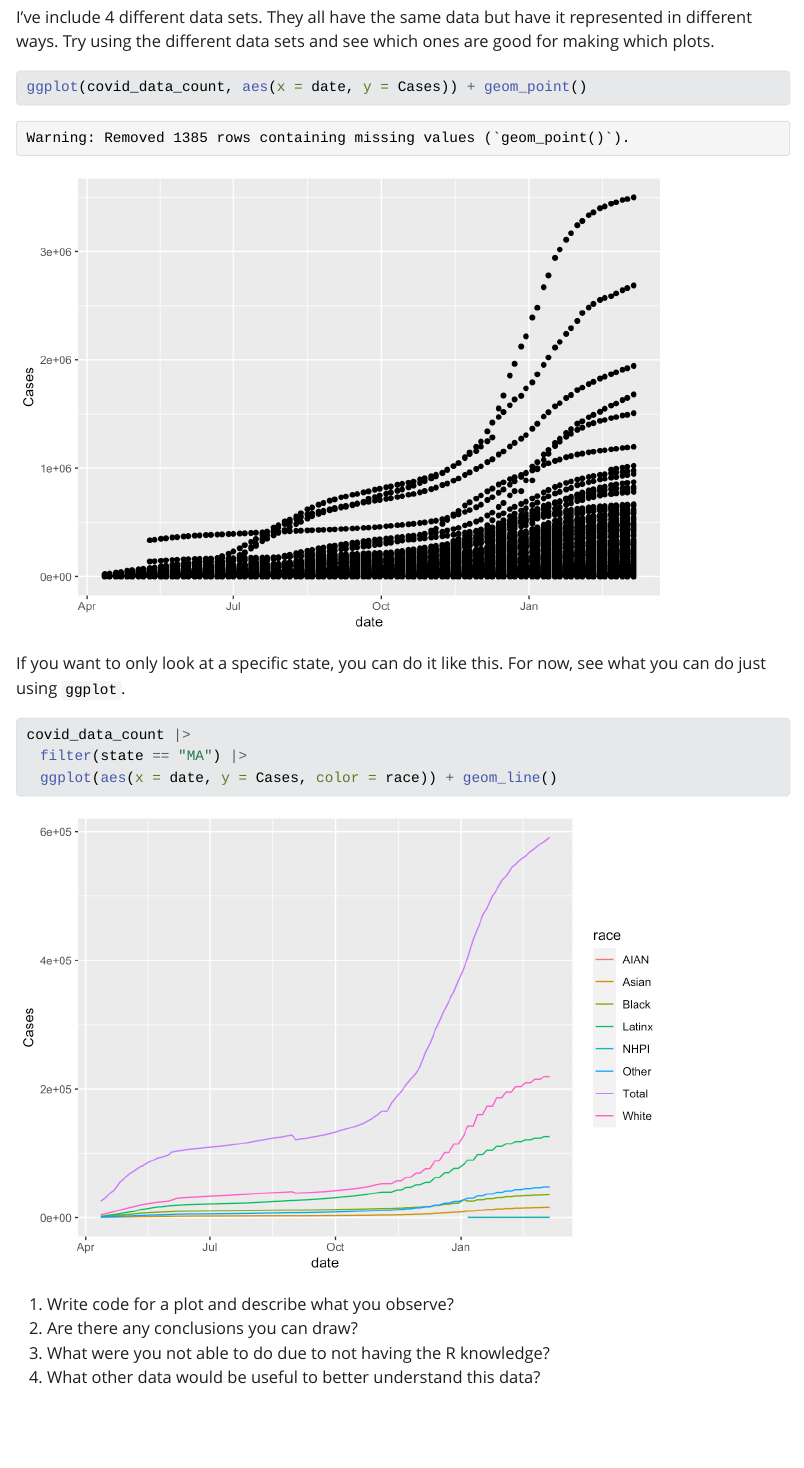
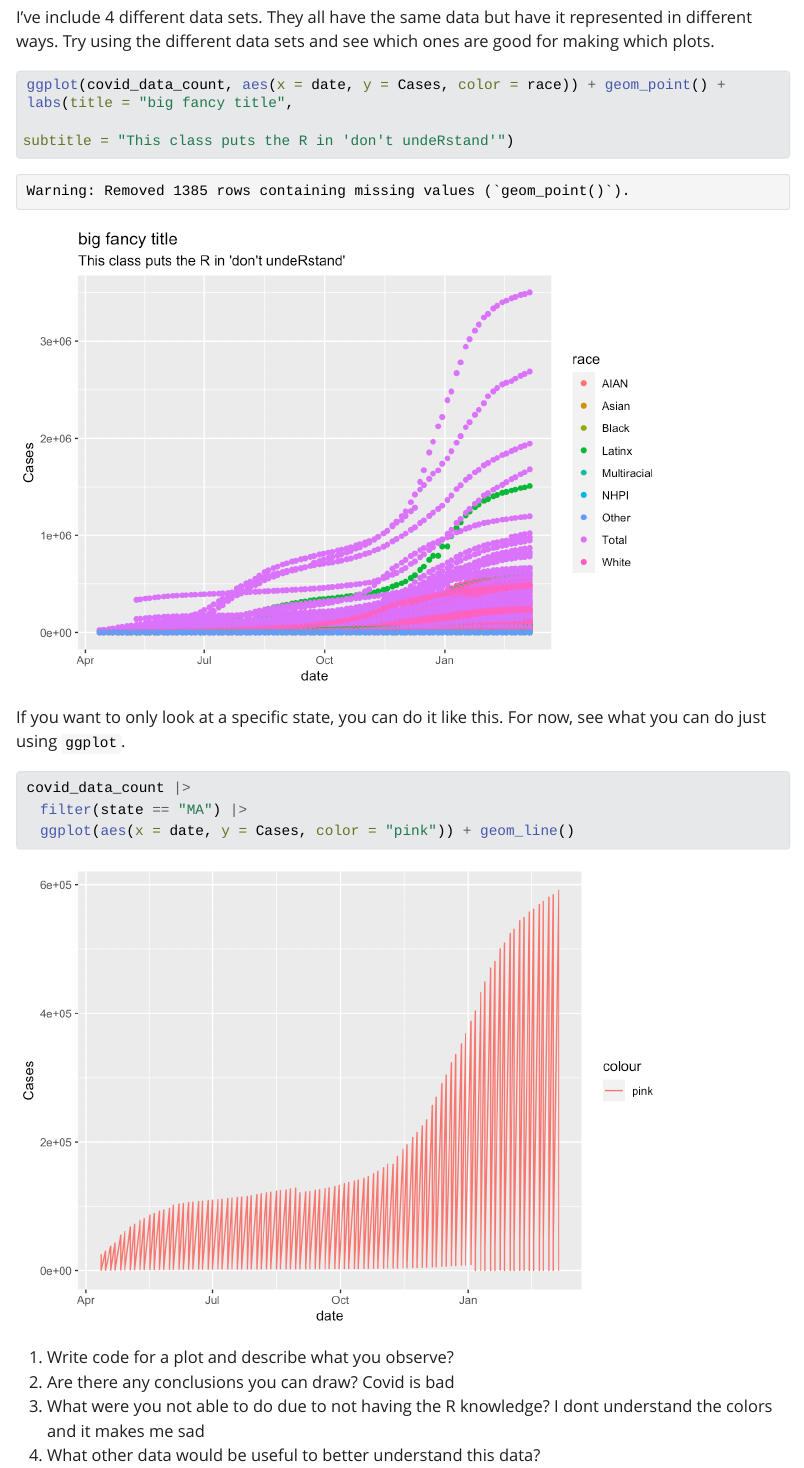
Before and after one commit to sussmanbu/ma4615-fa23-week-02-visualization-practice-LayneAmelia, a Quarto document (Week_02_Covid_Vis.qmd): the page in a window 1100 px wide, from 770 px down. The pictures show the output file Week_02_Covid_Vis.html that the author committed with the source, opened offline; Quarto's library style sheets are replaced by a plain one without menus; long lines of code are wrapped.

Commit message:
Attempted to modify plots. They look bad now...

````diff
--- a/Week_02_Covid_Vis.qmd
+++ b/Week_02_Covid_Vis.qmd
@@ -21,7 +21,8 @@ Try using the different data sets and see which ones are good for making which p
 
 
 ```{r first_plot}
-ggplot(covid_data_count, aes(x = date, y = Cases)) + geom_point()
+ggplot(covid_data_count, aes(x = date, y = Cases, color = race)) + geom_point() + labs(title = "big fancy title",
+                                                                                                                  subtitle = "This class puts the R in 'don't undeRstand'")
 ```
 
 
@@ -32,10 +33,10 @@ For now, see what you can do just using `ggplot`.
 ```{r}
 covid_data_count |>
   filter(state == "MA") |>
-  ggplot(aes(x = date, y = Cases, color = race)) + geom_line()
+  ggplot(aes(x = date, y = Cases, color = "pink")) + geom_line()
 ```
 
 1. Write code for a plot and describe what you observe?
-2. Are there any conclusions you can draw?
-3. What were you not able to do due to not having the R knowledge?
+2. Are there any conclusions you can draw? Covid is bad
+3. What were you not able to do due to not having the R knowledge? I dont understand the colors and it makes me sad
 4. What other data would be useful to better understand this data?
````
Also changed, not shown: Week_02_Covid_Vis.html, Week_02_Covid_Vis_files/figure-html/first_plot-1.png, Week_02_Covid_Vis_files/figure-html/unnamed-chunk-1-1.png, Week_02_Covid_Vis.qmd (2 more changed lines).
